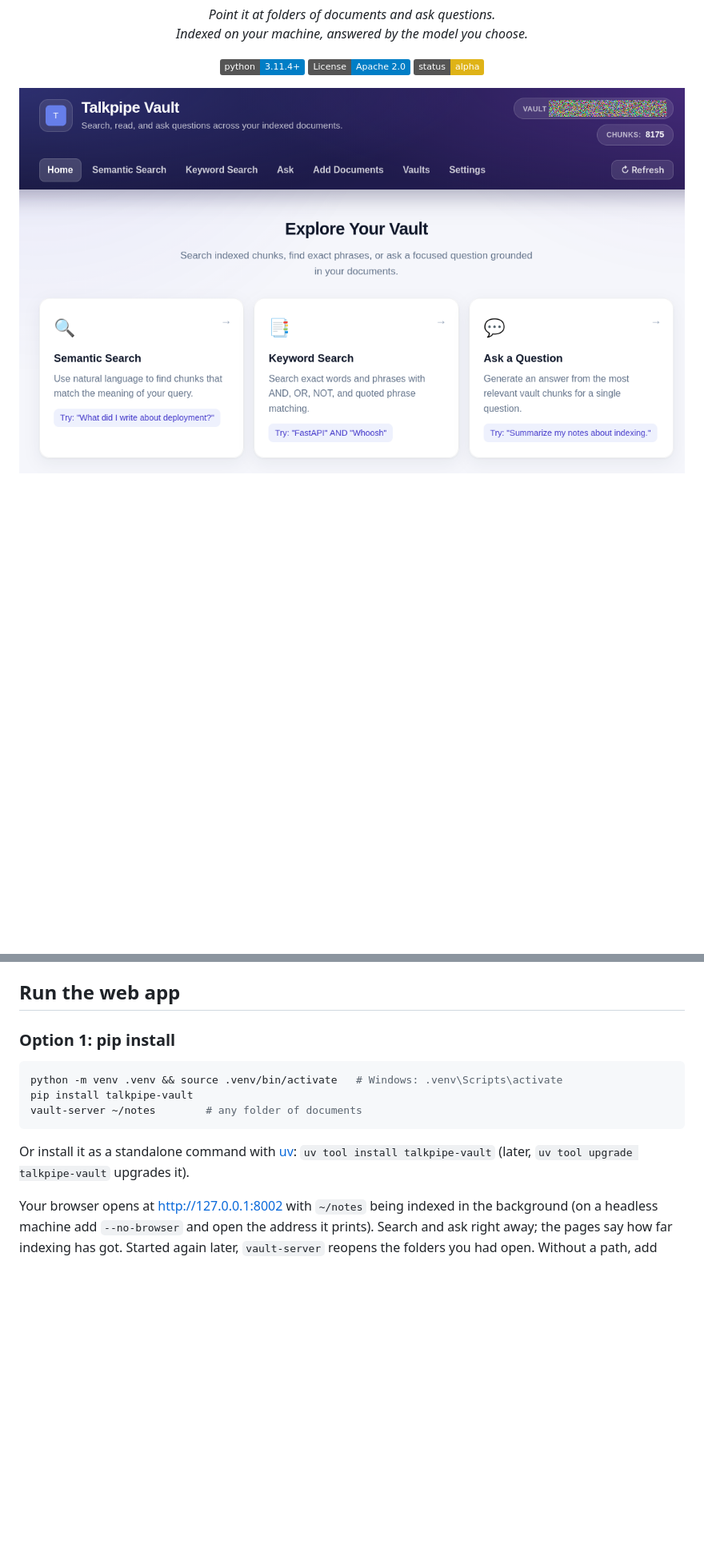
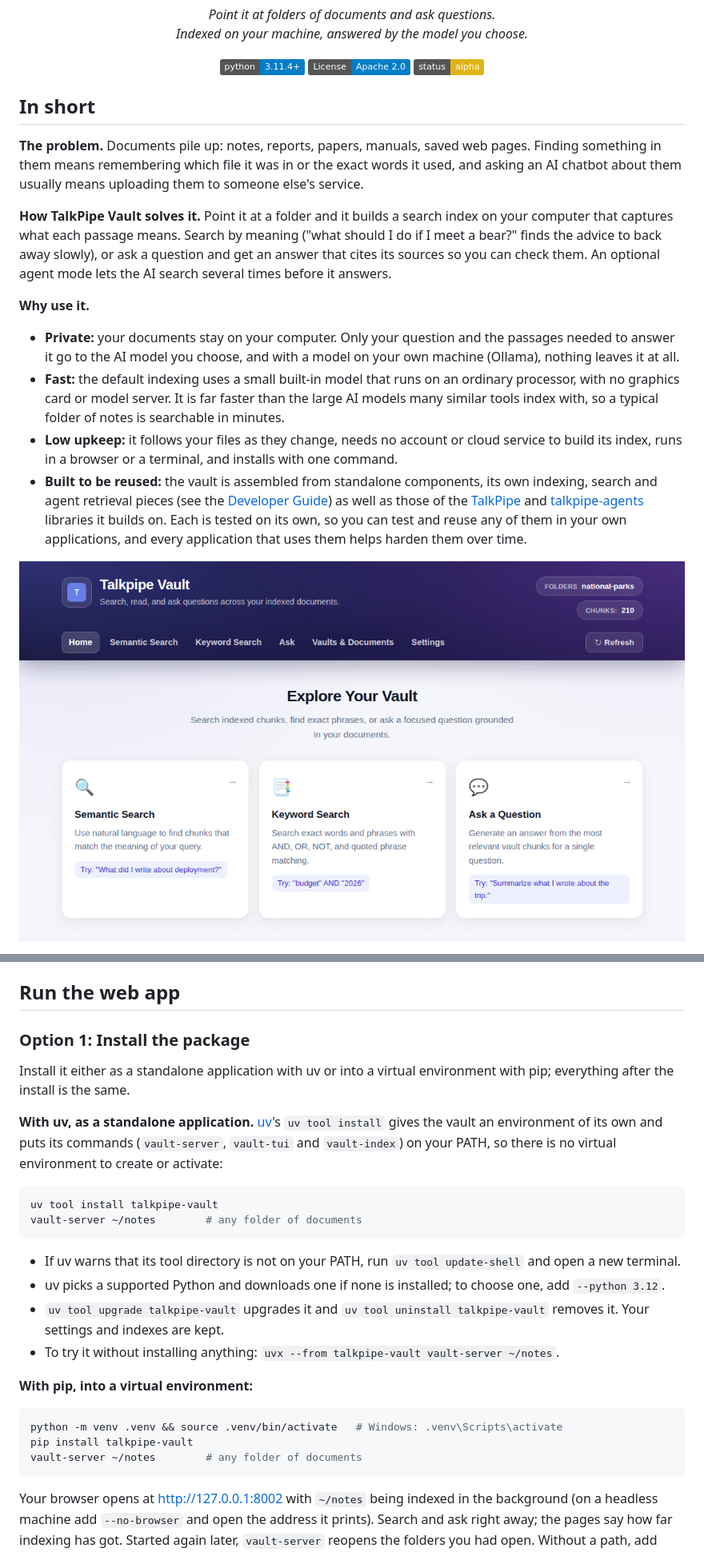
Before and after one commit to sandialabs/talkpipe-vault, a Markdown page: README.md, 2 parts joined by grey strips. Shown: that part at 80% size. GitHub-like rendering; pictures changed too: docs/vault-homepage.png; badges without logos; blank space fills up the shorter version.

Commit message:
README: plain-language summary, uv tool install, agent screenshots, and the talkpipe-agents section
Documentation only. Open the README with a short plain-language summary
of what problem the vault solves, how it solves it, and why someone
might use it. Describe installing the vault as a standalone application
with uv tool install (PATH, Python choice, upgrade and uninstall, uvx),
alongside the pip route. Replace the screenshots with the current
interface: Semantic Search with "Let an agent select the results"
checked and Ask with "Use Agent" checked, each showing the agent's
outcome. Add a section explaining that agent search is an application
of talkpipe-agents and that its agent mechanisms (llmAgent, the findings
loop, the tool registry) are independent of the vault and usable in
other applications.

````diff
--- a/README.md
+++ b/README.md
@@ -13,6 +13,41 @@ Indexed on your machine, answered by the model you choose.</em></p>
   <a href="https://github.com/sandialabs/talkpipe-vault"><img src="https://img.shields.io/badge/status-alpha-yellow.svg" alt="Development Status"></a>
 </p>
 
+## In short
+
+**The problem.** Documents pile up: notes, reports, papers, manuals, saved
+web pages. Finding something in them means remembering which file it was in
+or the exact words it used, and asking an AI chatbot about them usually
+means uploading them to someone else's service.
+
+**How TalkPipe Vault solves it.** Point it at a folder and it builds a
+search index on your computer that captures what each passage means.
+Search by meaning ("what should I do if I meet a bear?" finds the advice to
+back away slowly), or ask a question and get an answer that cites its
+sources so you can check them. An optional agent mode lets the AI search
+several times before it answers.
+
+**Why use it.**
+
+- **Private:** your documents stay on your computer. Only your question and
+  the passages needed to answer it go to the AI model you choose, and with
+  a model on your own machine (Ollama), nothing leaves it at all.
+- **Fast:** the default indexing uses a small built-in model that runs on an
+  ordinary processor, with no graphics card or model server. It is far
+  faster than the large AI models many similar tools index with, so a
+  typical folder of notes is searchable in minutes.
+- **Low upkeep:** it follows your files as they change, needs no account or
+  cloud service to build its index, runs in a browser or a terminal, and
+  installs with one command.
+- **Built to be reused:** the vault is assembled from standalone
+  components, its own indexing, search and agent retrieval pieces (see the
+  [Developer Guide](docs/DEVELOPER_GUIDE.md)) as well as those of the
+  [TalkPipe](https://github.com/sandialabs/talkpipe) and
+  [talkpipe-agents](https://github.com/sandialabs/talkpipe-agents)
+  libraries it builds on. Each is tested on its own, so you can test and
+  reuse any of them in your own applications, and every application that
+  uses them helps harden them over time.
+
 <p align="center">
 <img src="docs/vault-homepage.png" alt="Talkpipe Homepage" width="100%">
 </p>
@@ -49,17 +87,39 @@ release).
 
 ## Run the web app
 
-### Option 1: pip install
+### Option 1: Install the package
+
+Install it either as a standalone application with uv or into a virtual
+environment with pip; everything after the install is the same.
+
+**With uv, as a standalone application.**
+[uv](https://docs.astral.sh/uv/)'s `uv tool install` gives the vault an
+environment of its own and puts its commands (`vault-server`, `vault-tui`
+and `vault-index`) on your PATH, so there is no virtual environment to
+create or activate:
+
+```bash
+uv tool install talkpipe-vault
+vault-server ~/notes        # any folder of documents
+```
+
+- If uv warns that its tool directory is not on your PATH, run
+  `uv tool update-shell` and open a new terminal.
+- uv picks a supported Python and downloads one if none is installed; to
+  choose one, add `--python 3.12`.
+- `uv tool upgrade talkpipe-vault` upgrades it and
+  `uv tool uninstall talkpipe-vault` removes it. Your settings and indexes
+  are kept.
+- To try it without installing anything:
+  `uvx --from talkpipe-vault vault-server ~/notes`.
+
+**With pip, into a virtual environment:**
 
 ```bash
 python -m venv .venv && source .venv/bin/activate   # Windows: .venv\Scripts\activate
 pip install talkpipe-vault
 vault-server ~/notes        # any folder of documents
 ```
-
-Or install it as a standalone command with [uv](https://docs.astral.sh/uv/):
-`uv tool install talkpipe-vault` (later,
-`uv tool upgrade talkpipe-vault` upgrades it).
 
 Your browser opens at http://127.0.0.1:8002 with `~/notes` being indexed in
 the background (on a headless machine add `--no-browser` and open the address
````
Also changed, not shown: other parts of README.md (+30 -1 lines), docs/vault-ask.png (added), docs/vault-search.png.
